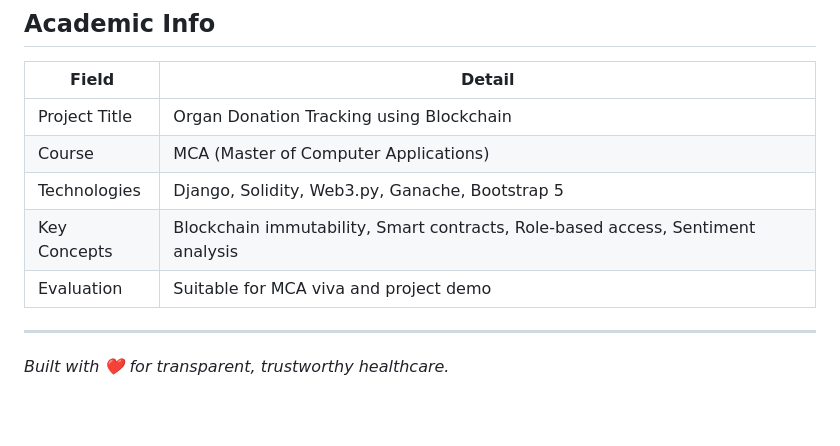
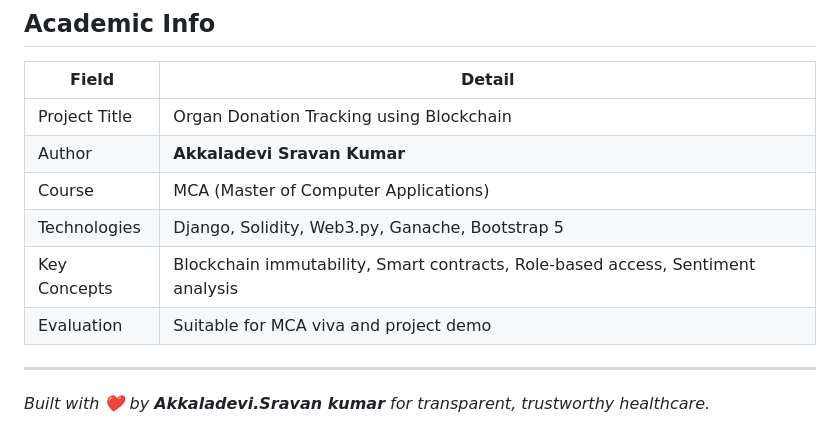
Before and after one commit to sravanakkaladevi/AN-APPLICATION-FOR-TRACKING-ORGAN-DONATION-IN-HOSPITALS-USING-BLOCKCHAIN, a Markdown page: README.md, the part around the change. GitHub-like rendering; blank space fills up the shorter version.

Commit message:
docs: add author credit for Akkaladevi Sravan Kumar

```diff
--- a/README.md
+++ b/README.md
@@ -330,6 +330,7 @@ Local machine-specific config mappings are ignored via Git but configured at you
 | Field | Detail |
 |---|---|
 | Project Title | Organ Donation Tracking using Blockchain |
+| Author | **Akkaladevi Sravan Kumar** |
 | Course | MCA (Master of Computer Applications) |
 | Technologies | Django, Solidity, Web3.py, Ganache, Bootstrap 5 |
 | Key Concepts | Blockchain immutability, Smart contracts, Role-based access, Sentiment analysis |
@@ -337,4 +338,4 @@ Local machine-specific config mappings are ignored via Git but configured at you
 
 ---
 
-*Built with ❤️ for transparent, trustworthy healthcare.*
+*Built with ❤️ by **Akkaladevi.Sravan kumar** for transparent, trustworthy healthcare.*
```
